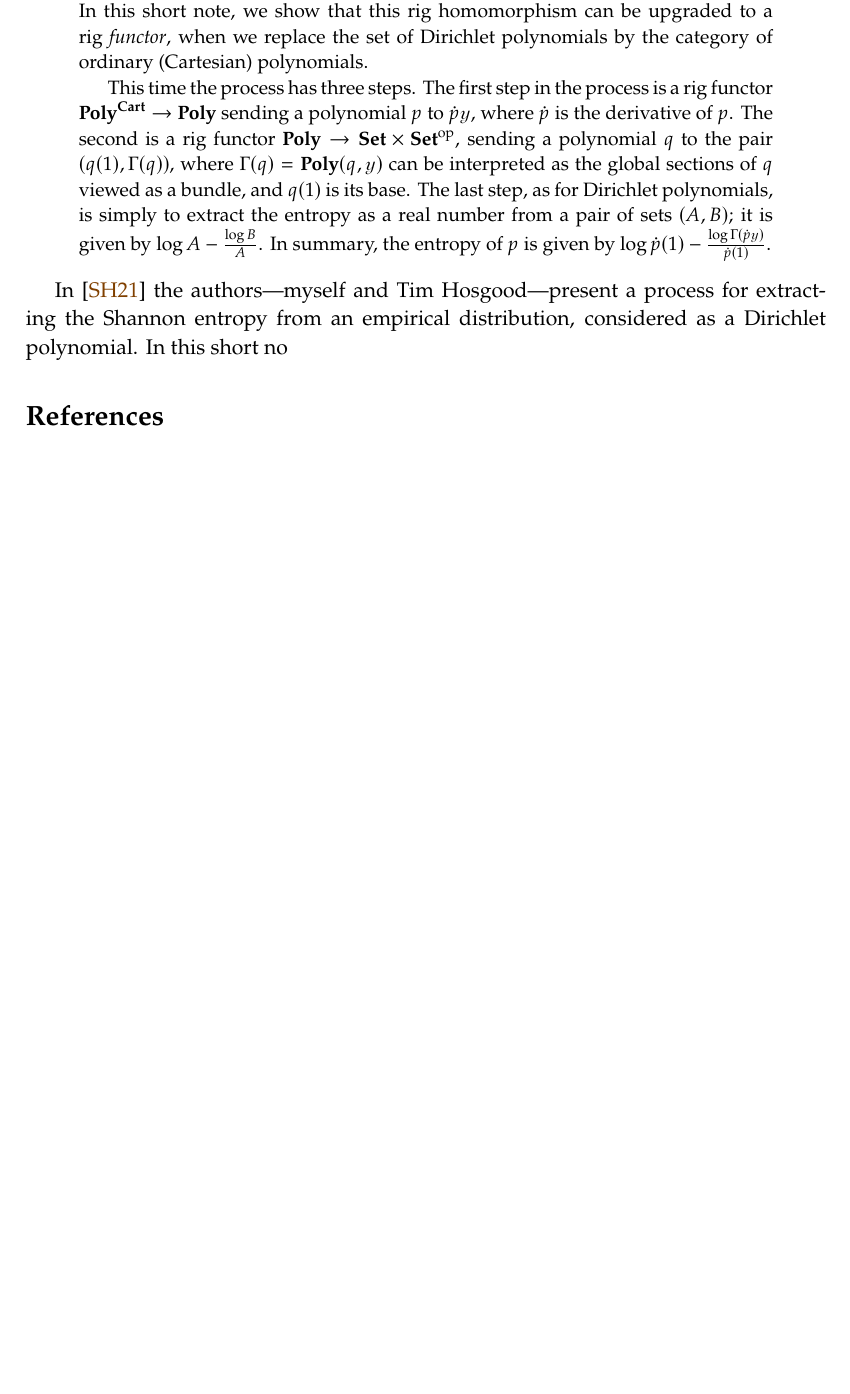
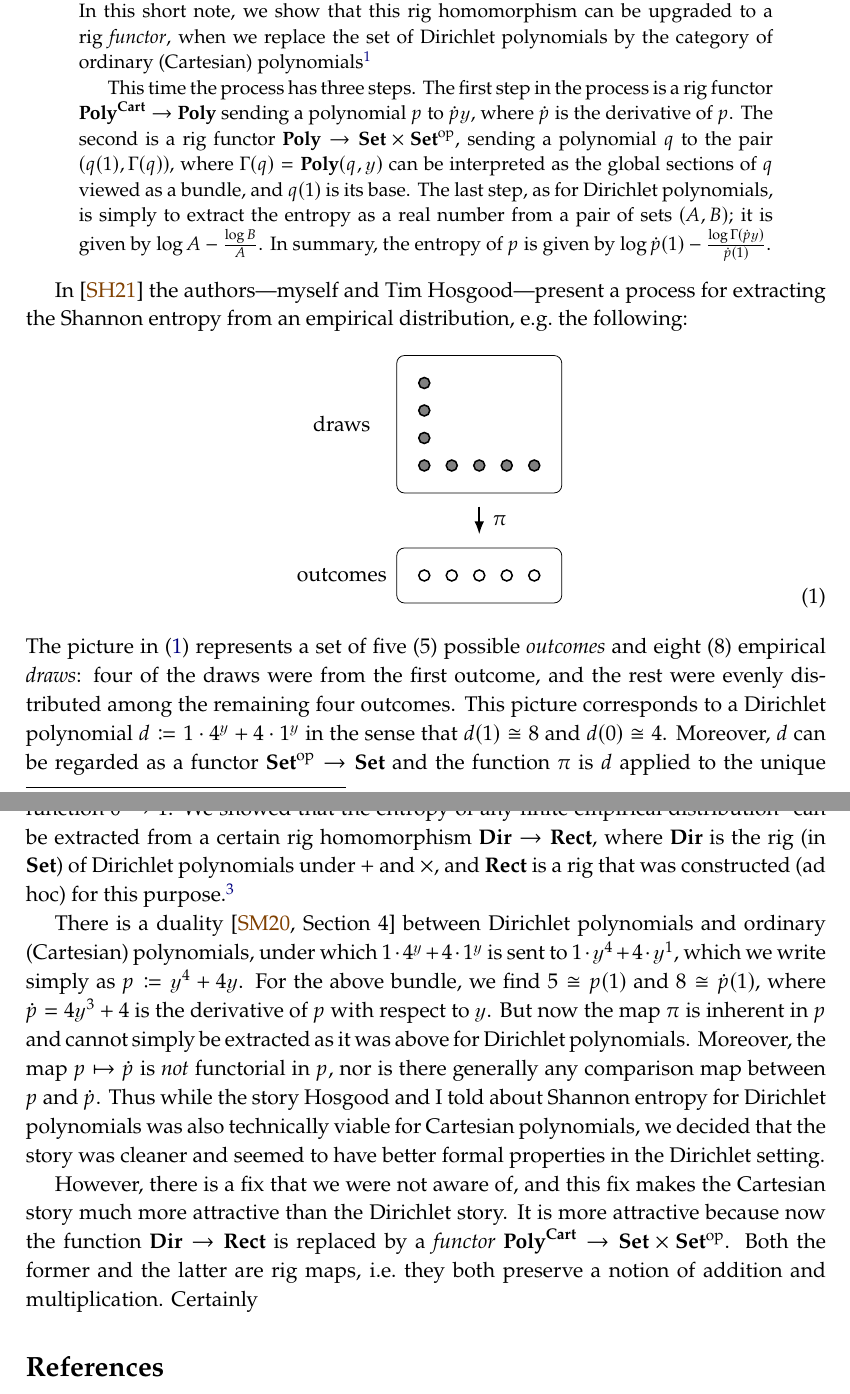
Before and after one commit to dspivak/polycart-entropy, a LaTeX book (polycart-entropy.tex): part of the page before the commit and two parts of pages 1 and 2 of 2 after it, the two joined at a grey line, cut so that both start at the same text, the shorter picture padded with empty space. Compiled offline with pdfLaTeX.

Commit message:
work on intro

```diff
--- a/polycart-entropy.tex
+++ b/polycart-entropy.tex
@@ -364,12 +364,46 @@ replacement=\&]{}\ar[r,tick, "{#1}"]\&{}\end{tikzcd}}
 \maketitle
 
 \begin{abstract}
-Past work shows that one can associate a notion of Shannon entropy to a Dirichlet polynomial $d\coloneqq a_nn^\yon+\cdots+a_22^\yon+a_11^\yon+a_00^\yon$, regarded as an empirical distribution. Indeed, entropy can be extracted from any $d\in\dir$ by a two-step process, where the first step is a rig homomorphism out of $\dir$, the \emph{set} of Dirichlet polynomials, with rig structure given by standard addition and multiplication. In this short note, we show that this rig homomorphism can be upgraded to a rig \emph{functor}, when we replace the set of Dirichlet polynomials by the category of ordinary (Cartesian) polynomials.
+Past work shows that one can associate a notion of Shannon entropy to a Dirichlet polynomial $d\coloneqq a_nn^\yon+\cdots+a_22^\yon+a_11^\yon+a_00^\yon$, regarded as an empirical distribution. Indeed, entropy can be extracted from any $d\in\dir$ by a two-step process, where the first step is a rig homomorphism out of $\dir$, the \emph{set} of Dirichlet polynomials, with rig structure given by standard addition and multiplication. In this short note, we show that this rig homomorphism can be upgraded to a rig \emph{functor}, when we replace the set of Dirichlet polynomials by the category of ordinary (Cartesian) polynomials%
+\footnote{Ren\`{e} Decartes at least invented the notation, e.g.\ $\yon^2+3\yon+2$, for polynomials.}
 
 This time the process has three steps. The first step in the process is a rig functor $\polycart\to\poly$ sending a polynomial $p$ to $\dot{p}\yon$, where $\dot{p}$ is the derivative of $p$. The second is a rig functor $\poly\to\smset\times\smset\op$, sending a polynomial $q$ to the pair $(q(1),\Gamma(q))$, where $\Gamma(q)=\poly(q,\yon)$ can be interpreted as the global sections of $q$ viewed as a bundle, and $q(1)$ is its base. The last step, as for Dirichlet polynomials, is simply to extract the entropy as a real number from a pair of sets $(A,B)$; it is given by $\log A-\frac{\log B}{A}$. In summary, the entropy of $p$ is given by $\log \dot{p}(1)-\frac{\log\Gamma(\dot{p}\yon)}{\dot{p}(1)}$.
 \end{abstract}
 
-In \cite{spivak2021dirichlet} the authors---myself and Tim Hosgood---present a process for extracting the Shannon entropy from an empirical distribution, considered as a Dirichlet polynomial. In this short no
+In \cite{spivak2021dirichlet} the authors---myself and Tim Hosgood---present a process for extracting the Shannon entropy from an empirical distribution, e.g.\ the following:
+\begin{equation}\label{eqn.empirical}
+  \begin{tikzpicture}[scale=0.5]
+    \node at (-2,2.5) {draws};%$\dot{p}(1)\cong8\cong$};
+    \begin{scope}
+      \draw[rounded corners] (0,0) rectangle ++(6,5);
+      \foreach \y in {1,2,3,4}
+        \draw[thick,black,fill=gray] (1,\y) circle (2mm);
+      \foreach \x in {2,3,4,5}
+        \draw[thick,black,fill=gray] (\x,1) circle (2mm);
+    \end{scope}
+    \draw[thick,-Latex] (3,-0.5) to (3,-1.5);
+     \node at (3.75,-1) {$\pi$};
+   \node at (-2,-3) {outcomes};%$p(1)\cong5\cong$};
+    \begin{scope}[shift={(0,-4)}]
+      \draw[rounded corners] (0,0) rectangle ++(6,2);
+      \foreach \x in {1,2,3,4,5}
+        \draw[thick,black,fill=white] (\x,1) circle (2mm);
+    \end{scope}
+  \end{tikzpicture}
+\end{equation}
+The picture in \eqref{eqn.empirical} represents a set of five (5) possible \emph{outcomes} and eight (8) empirical \emph{draws}: four of the draws were from the first outcome, and
+the rest were evenly distributed among the remaining four outcomes. This picture corresponds to a Dirichlet polynomial $d\coloneqq 1\cdot 4^\yon+4\cdot 1^\yon$ in the sense that $d(1)\cong 8$ and $d(0)\cong 4$. Moreover, $d$ can be regarded as a functor $\smset\op\to\smset$ and the function $\pi$ is $d$ applied to the unique function $0\to 1$. We showed that the entropy of any finite empirical distribution%
+\footnote{In the case of \eqref{eqn.empirical}, one can calculate the entropy as $H(p)=H(\{\frac{1}{2},\frac{1}{8},\frac{1}{8},\frac{1}{8},\frac{1}{8})=2$
+}
+can be extracted from a certain rig homomorphism $\dir\to\Cat{Rect}$, where $\dir$ is the rig (in $\smset$) of Dirichlet polynomials under $+$ and $\times$, and $\Cat{Rect}$ is a rig that was constructed (ad hoc) for this purpose.%
+\footnote{For example, addition in $\Cat{Rect}$ is given by
+\[(A_1,W_1)+(A_2,W_2)=(A_1+A_2,(W_1^{A_1}W_2^{A_2})^{\frac{1}{A_1+A_2}}).\]
+Luckily, we will not need to look at that formula again.}
+
+There is a duality \cite[Section 4]{spivak2020dirichlet} between Dirichlet polynomials and ordinary (Cartesian) polynomials, under which $1\cdot 4^\yon+4\cdot 1^\yon$ is sent to $1\cdot\yon^4+4\cdot\yon^1$, which we write simply as $p\coloneqq\yon^4+4\yon$. For the above bundle, we find $5\cong p(1)$ and $8\cong\dot{p}(1)$, where $\dot{p}=4\yon^3+4$ is the derivative of $p$ with respect to $\yon$. But now the map $\pi$ is inherent in $p$ and cannot simply be extracted as it was above for Dirichlet polynomials. Moreover, the map $p\mapsto\dot{p}$ is \emph{not} functorial in $p$, nor is there generally any comparison map between $p$ and $\dot{p}$. Thus while the story Hosgood and I told about Shannon entropy for Dirichlet polynomials was also technically viable for Cartesian polynomials, we decided that the story was cleaner and seemed to have better formal properties in the Dirichlet setting.
+
+However, there is a fix that we were not aware of, and this fix makes the Cartesian story much more attractive than the Dirichlet story. It is more attractive because now the function $\dir\to\Cat{Rect}$ is replaced by a \emph{functor} $\polycart\to\smset\times\smset\op$. Both the former and the latter are rig maps, i.e.\ they both preserve a notion of addition and multiplication. Certainly
+
 
 
 
```
